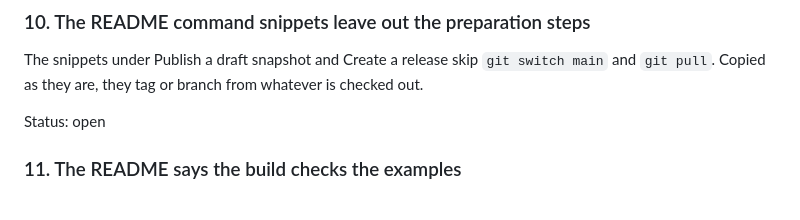
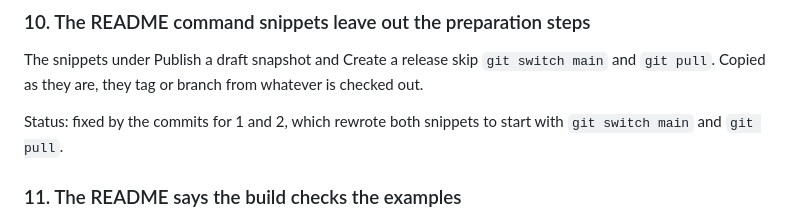
Before and after one commit to tamtamresearch/poc-mobilityDCAT-AP, a Markdown page: FIX-README.md, the part around the change. Rendered like a GitHub page.

Commit message:
Docs: Mark the README snippet finding as fixed

```diff
--- a/FIX-README.md
+++ b/FIX-README.md
@@ -115,7 +115,8 @@ The snippets under Publish a draft snapshot and Create a release skip
 `git switch main` and `git pull`. Copied as they are, they tag or branch from
 whatever is checked out.
 
-Status: open
+Status: fixed by the commits for 1 and 2, which rewrote both snippets to start
+with `git switch main` and `git pull`.
 
 ### 11. The README says the build checks the examples
 
```
